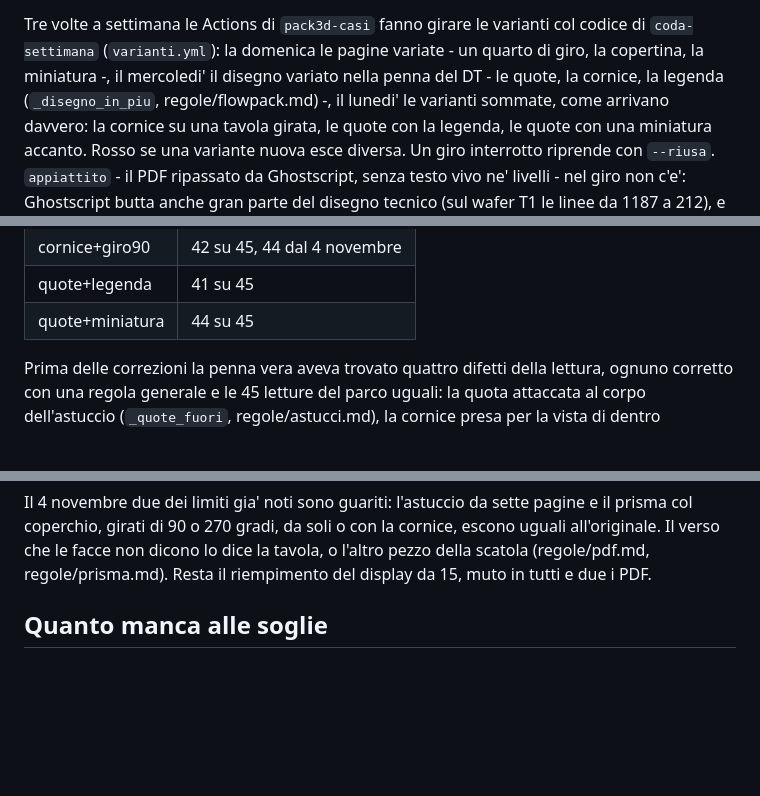
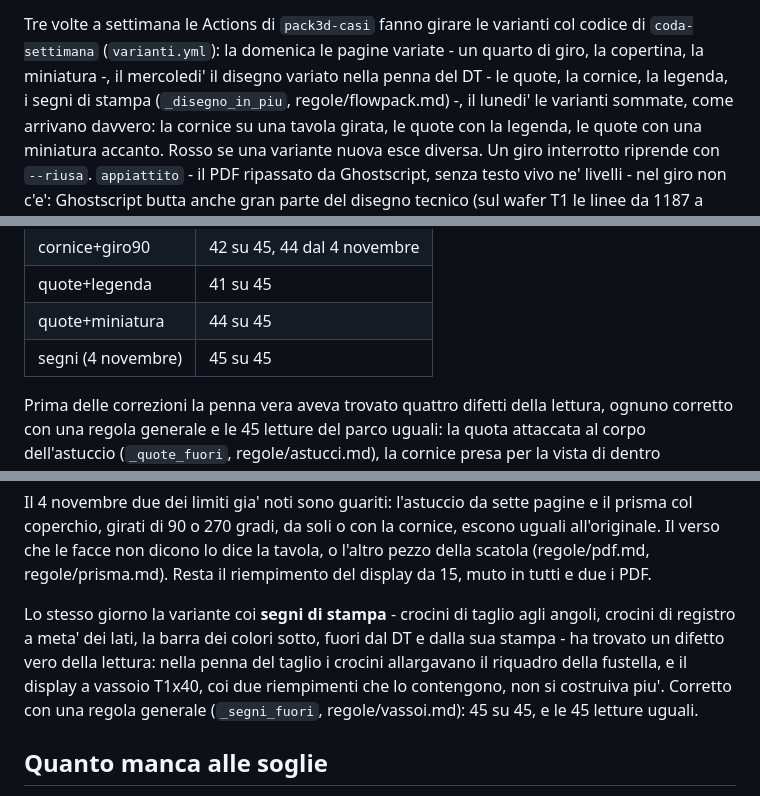
Before and after one commit to iccio84/pack3d-studio, a Markdown page: regole/verifiche.md, 3 parts joined by grey strips. Rendered like a GitHub page; blank space fills up the shorter version.

```diff
--- a/regole/verifiche.md
+++ b/regole/verifiche.md
@@ -207,8 +207,9 @@ nuovo.
 Tre volte a settimana le Actions di `pack3d-casi` fanno girare le varianti
 col codice di `coda-settimana` (`varianti.yml`): la domenica le pagine
 variate - un quarto di giro, la copertina, la miniatura -, il mercoledi' il
-disegno variato nella penna del DT - le quote, la cornice, la legenda
-(`_disegno_in_piu`, regole/flowpack.md) -, il lunedi' le varianti sommate,
+disegno variato nella penna del DT - le quote, la cornice, la legenda, i
+segni di stampa (`_disegno_in_piu`, regole/flowpack.md) -, il lunedi' le
+varianti sommate,
 come arrivano davvero: la cornice su una tavola girata, le quote con la
 legenda, le quote con una miniatura accanto. Rosso se una variante nuova
 esce diversa. Un giro interrotto riprende con `--riusa`. `appiattito` -
@@ -259,6 +260,7 @@ sommate:
 | cornice+giro90 | 42 su 45, 44 dal 4 novembre |
 | quote+legenda | 41 su 45 |
 | quote+miniatura | 44 su 45 |
+| segni (4 novembre) | 45 su 45 |
 
 Prima delle correzioni la penna vera aveva trovato quattro difetti della
 lettura, ognuno corretto con una regola generale e le 45 letture del parco
@@ -278,6 +280,14 @@ pagine e il prisma col coperchio, girati di 90 o 270 gradi, da soli o con la
 cornice, escono uguali all'originale. Il verso che le facce non dicono lo
 dice la tavola, o l'altro pezzo della scatola (regole/pdf.md, regole/prisma.md).
 Resta il riempimento del display da 15, muto in tutti e due i PDF.
+
+Lo stesso giorno la variante coi **segni di stampa** - crocini di taglio agli
+angoli, crocini di registro a meta' dei lati, la barra dei colori sotto,
+fuori dal DT e dalla sua stampa - ha trovato un difetto vero della lettura:
+nella penna del taglio i crocini allargavano il riquadro della fustella, e
+il display a vassoio T1x40, coi due riempimenti che lo contengono, non si
+costruiva piu'. Corretto con una regola generale (`_segni_fuori`,
+regole/vassoi.md): 45 su 45, e le 45 letture uguali.
 
 ## Quanto manca alle soglie
 
```
Also changed, not shown: regole/vassoi.md (+13 -1 lines).
